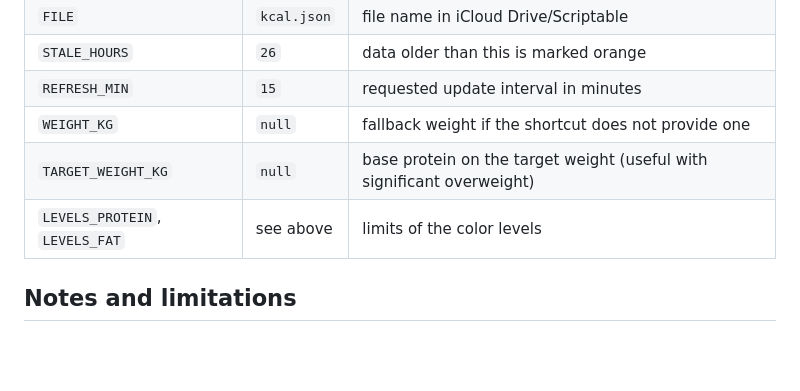
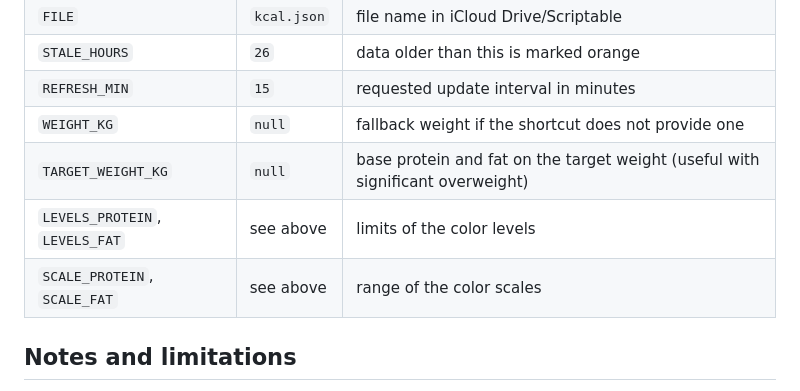
Before and after one commit to DarthQuintus/scriptable-kcal-widget, a Markdown page: README.md, the part around one of its changes. Drawn GitHub-style; blank space fills up the shorter version.

```diff
--- a/README.md
+++ b/README.md
@@ -199,8 +203,9 @@ Tips:
 | `STALE_HOURS` | `26` | data older than this is marked orange |
 | `REFRESH_MIN` | `15` | requested update interval in minutes |
 | `WEIGHT_KG` | `null` | fallback weight if the shortcut does not provide one |
-| `TARGET_WEIGHT_KG` | `null` | base protein on the target weight (useful with significant overweight) |
+| `TARGET_WEIGHT_KG` | `null` | base protein and fat on the target weight (useful with significant overweight) |
 | `LEVELS_PROTEIN`, `LEVELS_FAT` | see above | limits of the color levels |
+| `SCALE_PROTEIN`, `SCALE_FAT` | see above | range of the color scales |
 
 ## Notes and limitations
 
```
Also changed, not shown: other parts of README.md (+18 -14 lines), docs/widget-medium.png, 1 other file.
